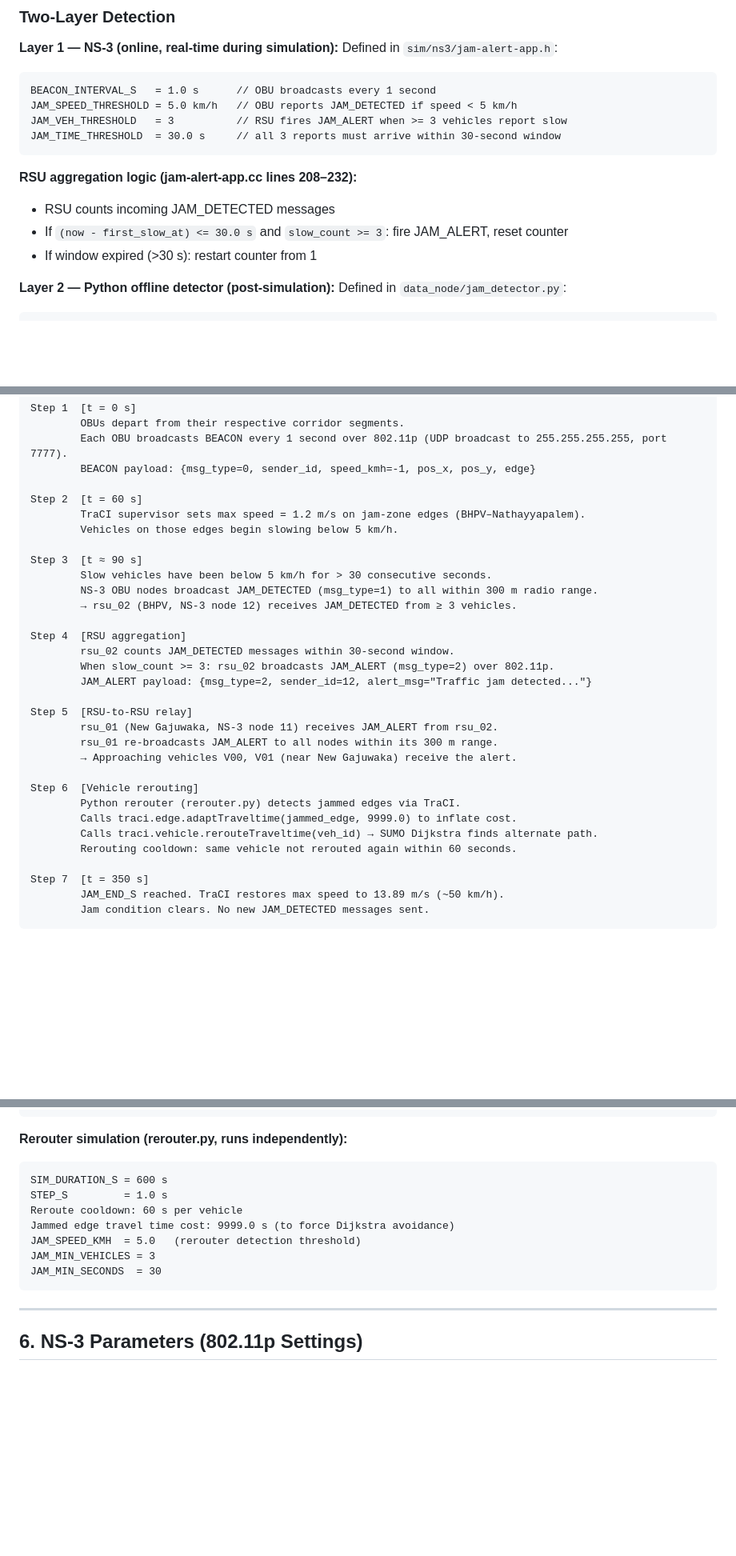
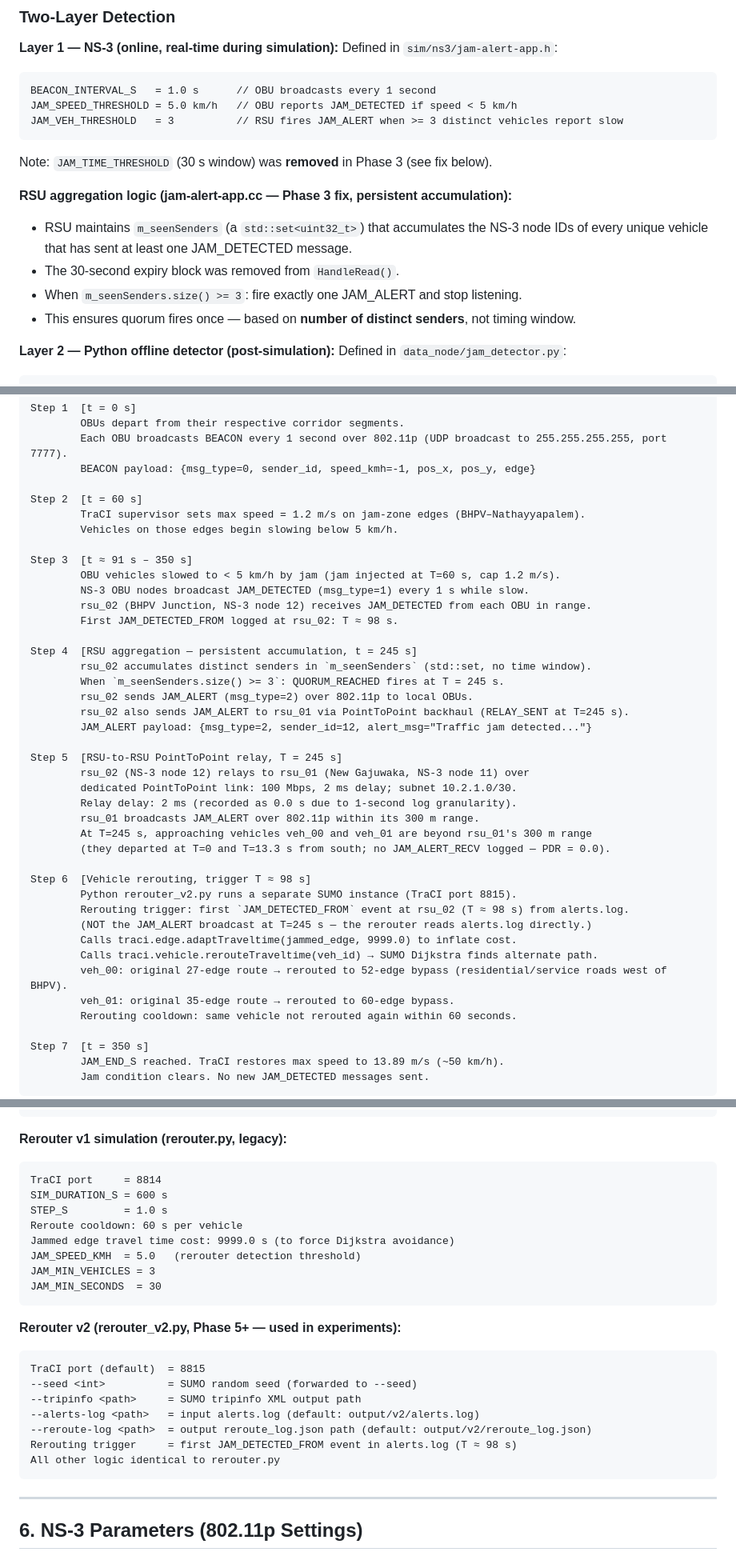
Before and after one commit to nehagunde/vanet-claude, a Markdown page: PAPER_DETAILS.md, 3 parts joined by grey strips. Shown at 80% size. Drawn GitHub-style; blank space fills up the shorter version.

Commit message:
Auto-sync: 2026-10-01 16:33:24

````diff
--- a/PAPER_DETAILS.md
+++ b/PAPER_DETAILS.md
@@ -57,14 +58,17 @@ Defined in `sim/ns3/jam-alert-app.h`:
 ```
 BEACON_INTERVAL_S   = 1.0 s      // OBU broadcasts every 1 second
 JAM_SPEED_THRESHOLD = 5.0 km/h   // OBU reports JAM_DETECTED if speed < 5 km/h
-JAM_VEH_THRESHOLD   = 3          // RSU fires JAM_ALERT when >= 3 vehicles report slow
-JAM_TIME_THRESHOLD  = 30.0 s     // all 3 reports must arrive within 30-second window
+JAM_VEH_THRESHOLD   = 3          // RSU fires JAM_ALERT when >= 3 distinct vehicles report slow
 ```
 
-**RSU aggregation logic (jam-alert-app.cc lines 208–232):**
-- RSU counts incoming JAM_DETECTED messages
-- If `(now - first_slow_at) <= 30.0 s` and `slow_count >= 3`: fire JAM_ALERT, reset counter
-- If window expired (>30 s): restart counter from 1
+Note: `JAM_TIME_THRESHOLD` (30 s window) was **removed** in Phase 3 (see fix below).
+
+**RSU aggregation logic (jam-alert-app.cc — Phase 3 fix, persistent accumulation):**
+- RSU maintains `m_seenSenders` (a `std::set<uint32_t>`) that accumulates the NS-3 node IDs of
+  every unique vehicle that has sent at least one JAM_DETECTED message.
+- The 30-second expiry block was removed from `HandleRead()`.
+- When `m_seenSenders.size() >= 3`: fire exactly one JAM_ALERT and stop listening.
+- This ensures quorum fires once — based on **number of distinct senders**, not timing window.
 
 **Layer 2 — Python offline detector (post-simulation):**
 Defined in `data_node/jam_detector.py`:
@@ -167,25 +171,35 @@ Step 2  [t = 60 s]
         TraCI supervisor sets max speed = 1.2 m/s on jam-zone edges (BHPV–Nathayyapalem).
         Vehicles on those edges begin slowing below 5 km/h.
 
-Step 3  [t ≈ 90 s]
-        Slow vehicles have been below 5 km/h for > 30 consecutive seconds.
-        NS-3 OBU nodes broadcast JAM_DETECTED (msg_type=1) to all within 300 m radio range.
-        → rsu_02 (BHPV, NS-3 node 12) receives JAM_DETECTED from ≥ 3 vehicles.
+Step 3  [t ≈ 91 s – 350 s]
+        OBU vehicles slowed to < 5 km/h by jam (jam injected at T=60 s, cap 1.2 m/s).
+        NS-3 OBU nodes broadcast JAM_DETECTED (msg_type=1) every 1 s while slow.
+        rsu_02 (BHPV Junction, NS-3 node 12) receives JAM_DETECTED from each OBU in range.
+        First JAM_DETECTED_FROM logged at rsu_02: T ≈ 98 s.
 
-Step 4  [RSU aggregation]
-        rsu_02 counts JAM_DETECTED messages within 30-second window.
-        When slow_count >= 3: rsu_02 broadcasts JAM_ALERT (msg_type=2) over 802.11p.
+Step 4  [RSU aggregation — persistent accumulation, t = 245 s]
+        rsu_02 accumulates distinct senders in `m_seenSenders` (std::set, no time window).
+        When `m_seenSenders.size() >= 3`: QUORUM_REACHED fires at T = 245 s.
+        rsu_02 sends JAM_ALERT (msg_type=2) over 802.11p to local OBUs.
+        rsu_02 also sends JAM_ALERT to rsu_01 via PointToPoint backhaul (RELAY_SENT at T=245 s).
         JAM_ALERT payload: {msg_type=2, sender_id=12, alert_msg="Traffic jam detected..."}
 
-Step 5  [RSU-to-RSU relay]
-        rsu_01 (New Gajuwaka, NS-3 node 11) receives JAM_ALERT from rsu_02.
-        rsu_01 re-broadcasts JAM_ALERT to all nodes within its 300 m range.
-        → Approaching vehicles V00, V01 (near New Gajuwaka) receive the alert.
+Step 5  [RSU-to-RSU PointToPoint relay, T = 245 s]
+        rsu_02 (NS-3 node 12) relays to rsu_01 (New Gajuwaka, NS-3 node 11) over
+        dedicated PointToPoint link: 100 Mbps, 2 ms delay; subnet 10.2.1.0/30.
+        Relay delay: 2 ms (recorded as 0.0 s due to 1-second log granularity).
+        rsu_01 broadcasts JAM_ALERT over 802.11p within its 300 m range.
+        At T=245 s, approaching vehicles veh_00 and veh_01 are beyond rsu_01's 300 m range
+        (they departed at T=0 and T=13.3 s from south; no JAM_ALERT_RECV logged — PDR = 0.0).
 
-Step 6  [Vehicle rerouting]
-        Python rerouter (rerouter.py) detects jammed edges via TraCI.
+Step 6  [Vehicle rerouting, trigger T ≈ 98 s]
+        Python rerouter_v2.py runs a separate SUMO instance (TraCI port 8815).
+        Rerouting trigger: first `JAM_DETECTED_FROM` event at rsu_02 (T ≈ 98 s) from alerts.log.
+        (NOT the JAM_ALERT broadcast at T=245 s — the rerouter reads alerts.log directly.)
         Calls traci.edge.adaptTraveltime(jammed_edge, 9999.0) to inflate cost.
         Calls traci.vehicle.rerouteTraveltime(veh_id) → SUMO Dijkstra finds alternate path.
+        veh_00: original 27-edge route → rerouted to 52-edge bypass (residential/service roads west of BHPV).
+        veh_01: original 35-edge route → rerouted to 60-edge bypass.
         Rerouting cooldown: same vehicle not rerouted again within 60 seconds.
 
 Step 7  [t = 350 s]
@@ -247,8 +261,9 @@ seg_05_06 (Gopalapatnam → NAD Junction)     → 1 vehicle   (ratio 1.15, light
 Total: 10 vehicles
 ```
 
-**Rerouter simulation (rerouter.py, runs independently):**
+**Rerouter v1 simulation (rerouter.py, legacy):**
 ```
+TraCI port     = 8814
 SIM_DURATION_S = 600 s
 STEP_S         = 1.0 s
 Reroute cooldown: 60 s per vehicle
@@ -256,6 +271,17 @@ Jammed edge travel time cost: 9999.0 s (to force Dijkstra avoidance)
 JAM_SPEED_KMH  = 5.0   (rerouter detection threshold)
 JAM_MIN_VEHICLES = 3
 JAM_MIN_SECONDS  = 30
+```
+
+**Rerouter v2 (rerouter_v2.py, Phase 5+ — used in experiments):**
+```
+TraCI port (default)  = 8815
+--seed <int>          = SUMO random seed (forwarded to --seed)
+--tripinfo <path>     = SUMO tripinfo XML output path
+--alerts-log <path>   = input alerts.log (default: output/v2/alerts.log)
+--reroute-log <path>  = output reroute_log.json path (default: output/v2/reroute_log.json)
+Rerouting trigger     = first JAM_DETECTED_FROM event in alerts.log (T ≈ 98 s)
+All other logic identical to rerouter.py
 ```
 
 ---
````
Also changed, not shown: other parts of PAPER_DETAILS.md (+8 -2 lines).
